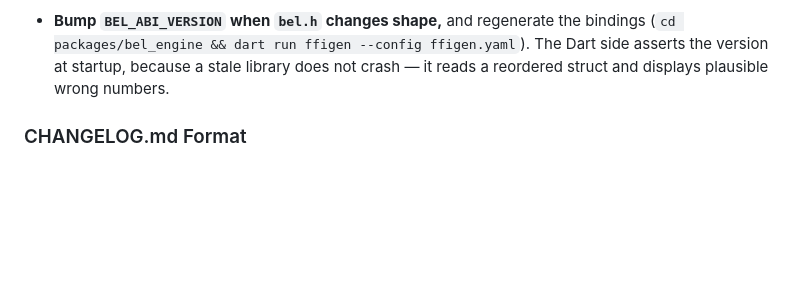
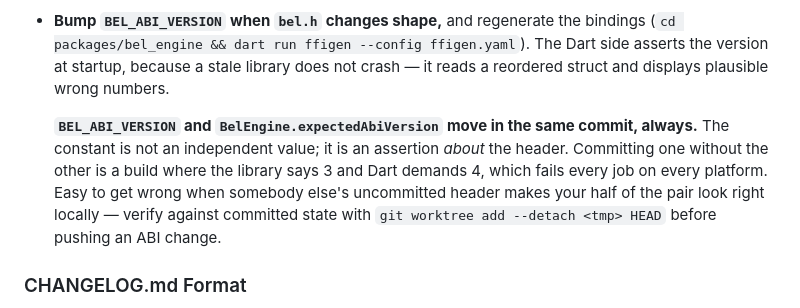
Before and after one commit to JonasGrunau/open_audio_analyzer, a Markdown page: CLAUDE.md, the part around the change. Drawn GitHub-style; blank space fills up the shorter version.

Commit message:
CLAUDE.md: the ABI constant and the header move in one commit
Written down because it went wrong once and the reason it went wrong is
not obvious: another session's uncommitted bel.h made a committed Dart
constant look correct locally, so the pair only broke on a clean
checkout. Names the worktree trick that catches it.

Co-Authored-By: Claude Opus 5 (1M context) <noreply@anthropic.com>

```diff
--- a/CLAUDE.md
+++ b/CLAUDE.md
@@ -129,6 +129,14 @@ against a sine of known amplitude. Layouts do not persist yet.
   The Dart side asserts the version at startup, because a stale library does not
   crash — it reads a reordered struct and displays plausible wrong numbers.
 
+  **`BEL_ABI_VERSION` and `BelEngine.expectedAbiVersion` move in the same
+  commit, always.** The constant is not an independent value; it is an assertion
+  *about* the header. Committing one without the other is a build where the
+  library says 3 and Dart demands 4, which fails every job on every platform.
+  Easy to get wrong when somebody else's uncommitted header makes your half of
+  the pair look right locally — verify against committed state with
+  `git worktree add --detach <tmp> HEAD` before pushing an ABI change.
+
 ### CHANGELOG.md Format
 
 `CHANGELOG.md` is written for the person deciding whether to update, not for
```
